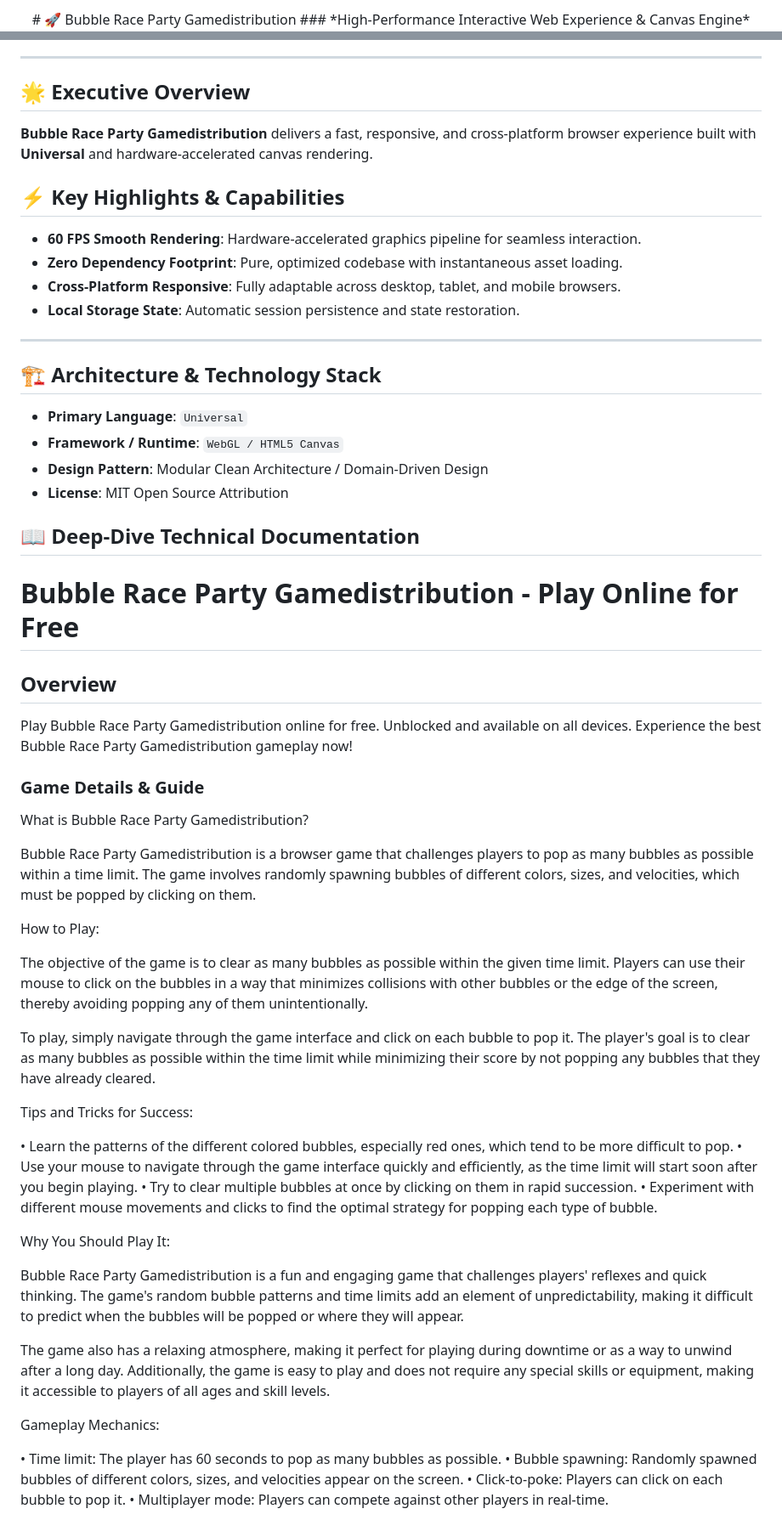
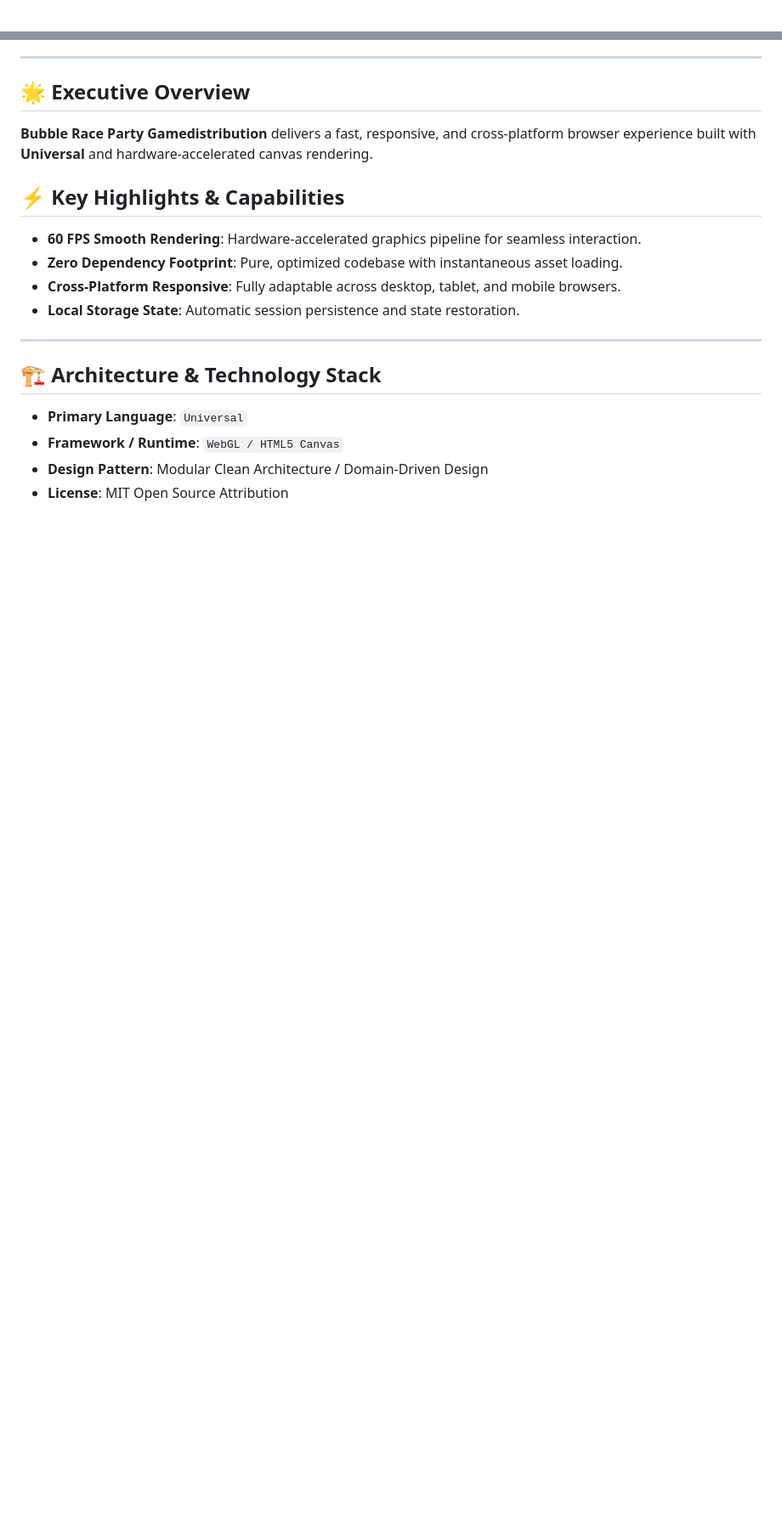
Before and after one commit to hsinidev/bubble-race-party-gamedistribution, a Markdown page: README.md, 2 parts joined by grey strips. Shown at 85% size. Drawn GitHub-style; blank space fills up the shorter version.

```diff
--- a/README.md
+++ b/README.md
@@ -1,4 +1,2 @@
 <div align="center">
-# 🚀 Bubble Race Party Gamedistribution
-### *High-Performance Interactive Web Experience & Canvas Engine*
 
@@ -24,6 +28,7 @@
 - **Local Storage State**: Automatic session persistence and state restoration.
 
 ---
+
 ## 🏗️ Architecture & Technology Stack
 
 - **Primary Language**: `Universal`
@@ -31,49 +36,3 @@
 - **Design Pattern**: Modular Clean Architecture / Domain-Driven Design
 - **License**: MIT Open Source Attribution
 
-## 📖 Deep-Dive Technical Documentation
-
-# Bubble Race Party Gamedistribution - Play Online for Free
-
-## Overview
-Play Bubble Race Party Gamedistribution online for free. Unblocked and available on all devices. Experience the best Bubble Race Party Gamedistribution gameplay now!
-
-### Game Details & Guide
-What is Bubble Race Party Gamedistribution?
-
-
-Bubble Race Party Gamedistribution is a browser game that challenges players to pop as many bubbles as possible within a time limit. The game involves randomly spawning bubbles of different colors, sizes, and velocities, which must be popped by clicking on them.
-
-
-How to Play:
-
-
-The objective of the game is to clear as many bubbles as possible within the given time limit. Players can use their mouse to click on the bubbles in a way that minimizes collisions with other bubbles or the edge of the screen, thereby avoiding popping any of them unintentionally.
-
-To play, simply navigate through the game interface and click on each bubble to pop it. The player's goal is to clear as many bubbles as possible within the time limit while minimizing their score by not popping any bubbles that they have already cleared.
-
-
-Tips and Tricks for Success:
-
-• Learn the patterns of the different colored bubbles, especially red ones, which tend to be more difficult to pop.
-• Use your mouse to navigate through the game interface quickly and efficiently, as the time limit will start soon after you begin playing.
-• Try to clear multiple bubbles at once by clicking on them in rapid succession.
-• Experiment with different mouse movements and clicks to find the optimal strategy for popping each type of bubble.
-
-
-Why You Should Play It:
-
-
-Bubble Race Party Gamedistribution is a fun and engaging game that challenges players' reflexes and quick thinking. The game's random bubble patterns and time limits add an element of unpredictability, making it difficult to predict when the bubbles will be popped or where they will appear.
-
-The game also has a relaxing atmosphere, making it perfect for playing during downtime or as a way to unwind after a long day. Additionally, the game is easy to play and does not require any special skills or equipment, making it accessible to players of all ages and skill levels.
-
-
-Gameplay Mechanics:
-
-• Time limit: The player has 60 seconds to pop as many bubbles as possible.
-• Bubble spawning: Randomly spawned bubbles of different colors, sizes, and velocities appear on the screen.
-• Click-to-poke: Players can click on each bubble to pop it.
-• Multiplayer mode: Players can compete against other players in real-time.
-
-
```
Also changed, not shown: other parts of README.md (+12 -34 lines).
